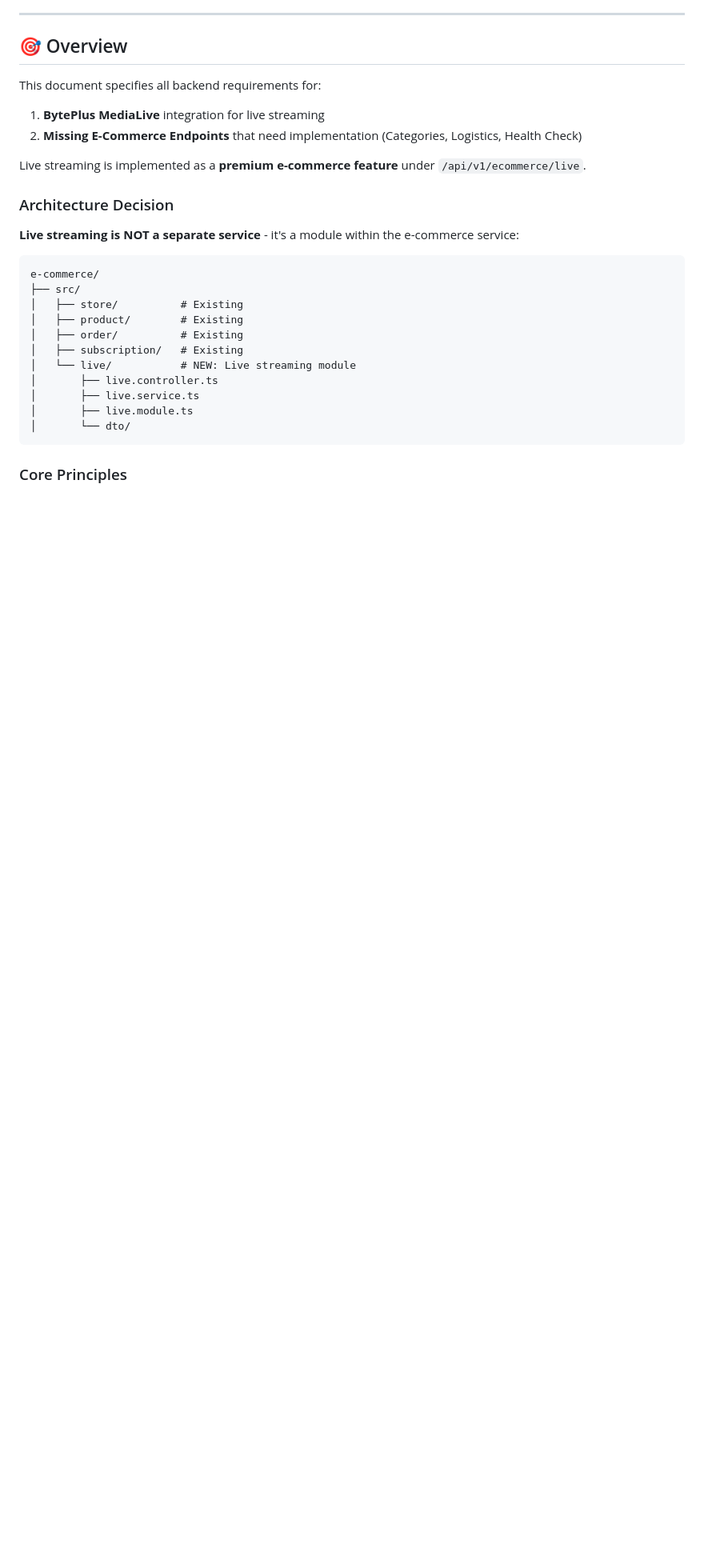
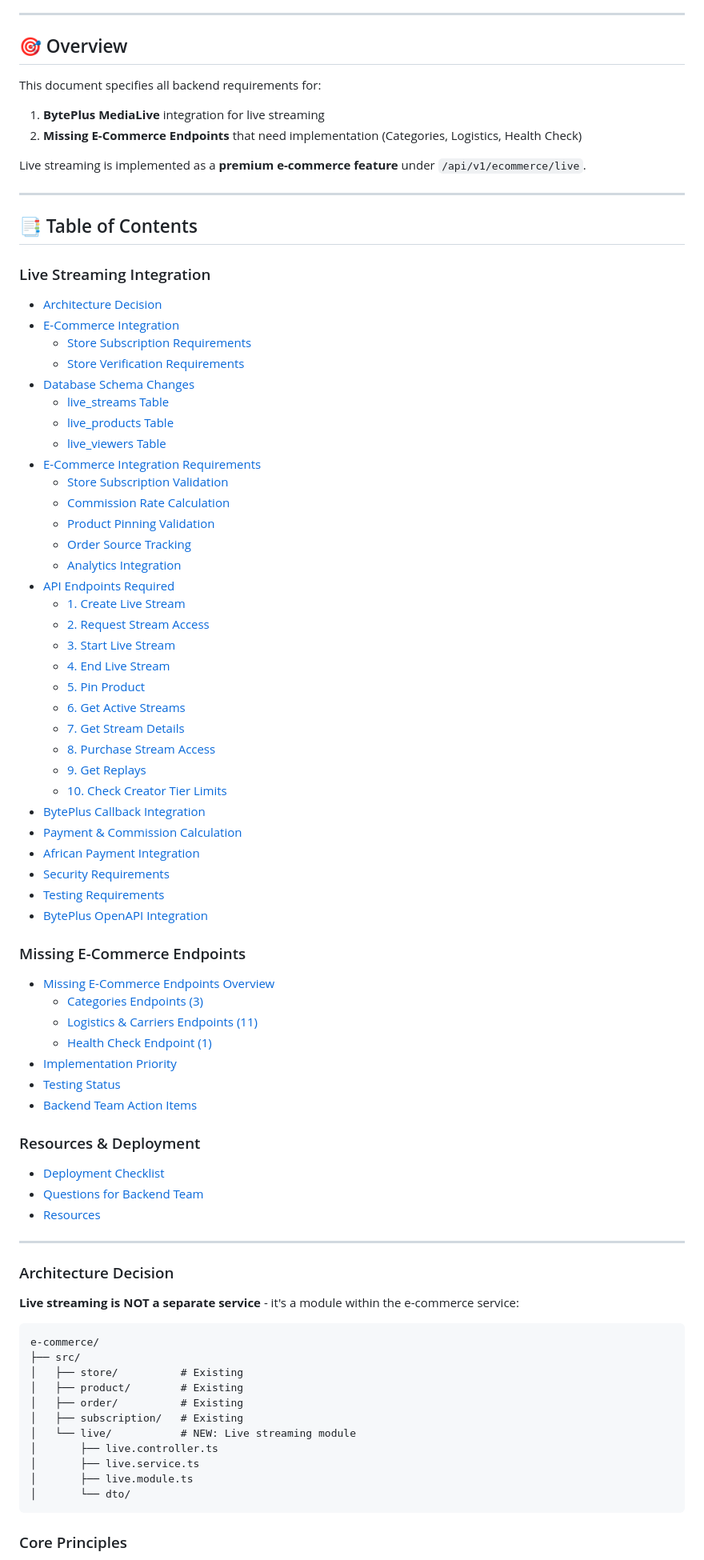
Before and after one commit to yerinsabraham/lyklukapp, a Markdown page: BACKEND_MEDIALIVE_REQUIREMENTS.md, the part around the change. Shown at 80% size. Rendered like a GitHub page; blank space fills up the shorter version.

```diff
--- a/BACKEND_MEDIALIVE_REQUIREMENTS.md
+++ b/BACKEND_MEDIALIVE_REQUIREMENTS.md
@@ -14,6 +14,59 @@ This document specifies all backend requirements for:
 2. **Missing E-Commerce Endpoints** that need implementation (Categories, Logistics, Health Check)
 
 Live streaming is implemented as a **premium e-commerce feature** under `/api/v1/ecommerce/live`.
+
+---
+
+## 📑 Table of Contents
+
+### Live Streaming Integration
+- [Architecture Decision](#architecture-decision)
+- [E-Commerce Integration](#-e-commerce-integration-critical)
+  - [Store Subscription Requirements](#store-subscription-requirements)
+  - [Store Verification Requirements](#store-verification-requirements)
+- [Database Schema Changes](#-database-schema-changes)
+  - [live_streams Table](#new-table-live_streams)
+  - [live_products Table](#new-table-live_products)
+  - [live_viewers Table](#new-table-live_viewers)
+- [E-Commerce Integration Requirements](#️-e-commerce-integration-requirements)
+  - [Store Subscription Validation](#store-subscription-validation)
+  - [Commission Rate Calculation](#commission-rate-calculation)
+  - [Product Pinning Validation](#product-pinning-validation)
+  - [Order Source Tracking](#order-source-tracking)
+  - [Analytics Integration](#analytics-integration)
+- [API Endpoints Required](#-api-endpoints-required)
+  - [1. Create Live Stream](#1-create-live-stream)
+  - [2. Request Stream Access](#2-request-stream-access-viewer)
+  - [3. Start Live Stream](#3-start-live-stream)
+  - [4. End Live Stream](#4-end-live-stream)
+  - [5. Pin Product](#5-pin-product-live-commerce)
+  - [6. Get Active Streams](#6-get-active-streams)
+  - [7. Get Stream Details](#7-get-stream-details)
+  - [8. Purchase Stream Access](#8-purchase-stream-access)
+  - [9. Get Replays](#9-get-replays)
+  - [10. Check Creator Tier Limits](#10-check-creator-tier-limits)
+- [BytePlus Callback Integration](#-byteplus-callback-integration)
+- [Payment & Commission Calculation](#-payment--commission-calculation)
+- [African Payment Integration](#-african-payment-integration-requirements)
+- [Security Requirements](#-security-requirements)
+- [Testing Requirements](#-testing-requirements)
+- [BytePlus OpenAPI Integration](#-byteplus-openapi-integration)
+
+### Missing E-Commerce Endpoints
+- [Missing E-Commerce Endpoints Overview](#-missing-e-commerce-endpoints-not-yet-implemented)
+  - [Categories Endpoints (3)](#-categories-3-endpoints---not-implemented)
+  - [Logistics & Carriers Endpoints (11)](#-logistics--carriers-11-endpoints---not-implemented)
+  - [Health Check Endpoint (1)](#️-health-check-1-endpoint---not-implemented)
+- [Implementation Priority](#-implementation-priority)
+- [Testing Status](#-testing-status)
+- [Backend Team Action Items](#-backend-team-action-items)
+
+### Resources & Deployment
+- [Deployment Checklist](#-deployment-checklist)
+- [Questions for Backend Team](#-questions-for-backend-team)
+- [Resources](#-resources)
+
+---
 
 ### Architecture Decision
 **Live streaming is NOT a separate service** - it's a module within the e-commerce service:
```
